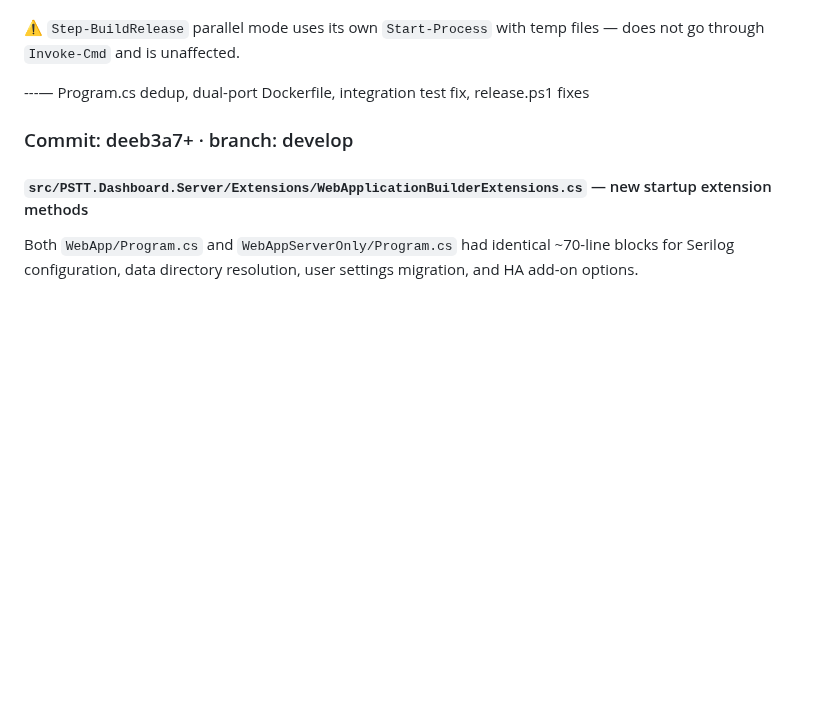
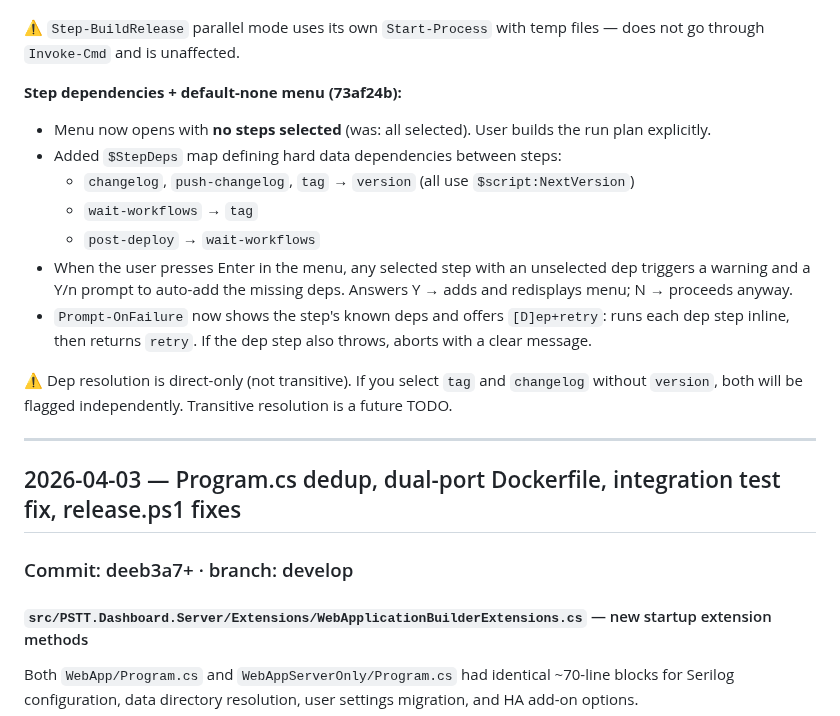
Before and after one commit to robinrottier/PSTT.Dashboard, a Markdown page: DEVCHANGELOG.md, the part around the change. Rendered like a GitHub page; blank space fills up the shorter version.

Commit message:
docs: update changelogs and TODO for step deps + default-none
Co-authored-by: Copilot <223556219+Copilot@users.noreply.github.com>

```diff
--- a/DEVCHANGELOG.md
+++ b/DEVCHANGELOG.md
@@ -73,7 +73,23 @@ Non-interactive / CI path unchanged: streams verbosely with `Write-Step` prefix.
 
 ⚠️ `Step-BuildRelease` parallel mode uses its own `Start-Process` with temp files — does not go through `Invoke-Cmd` and is unaffected.
 
----— Program.cs dedup, dual-port Dockerfile, integration test fix, release.ps1 fixes
+**Step dependencies + default-none menu (73af24b):**
+- Menu now opens with **no steps selected** (was: all selected). User builds the run plan explicitly.
+- Added `$StepDeps` map defining hard data dependencies between steps:
+  - `changelog`, `push-changelog`, `tag` → `version` (all use `$script:NextVersion`)
+  - `wait-workflows` → `tag`
+  - `post-deploy` → `wait-workflows`
+- When the user presses Enter in the menu, any selected step with an unselected dep triggers a warning
+  and a Y/n prompt to auto-add the missing deps. Answers Y → adds and redisplays menu; N → proceeds anyway.
+- `Prompt-OnFailure` now shows the step's known deps and offers `[D]ep+retry`: runs each dep step inline,
+  then returns `retry`. If the dep step also throws, aborts with a clear message.
+
+⚠️ Dep resolution is direct-only (not transitive). If you select `tag` and `changelog` without `version`,
+both will be flagged independently. Transitive resolution is a future TODO.
+
+---
+
+## 2026-04-03 — Program.cs dedup, dual-port Dockerfile, integration test fix, release.ps1 fixes
 
 ### Commit: deeb3a7+ · branch: develop
 
```
Also changed, not shown: CHANGELOG.md (+7 -0 lines), TODO.md (+1 -0 lines).
